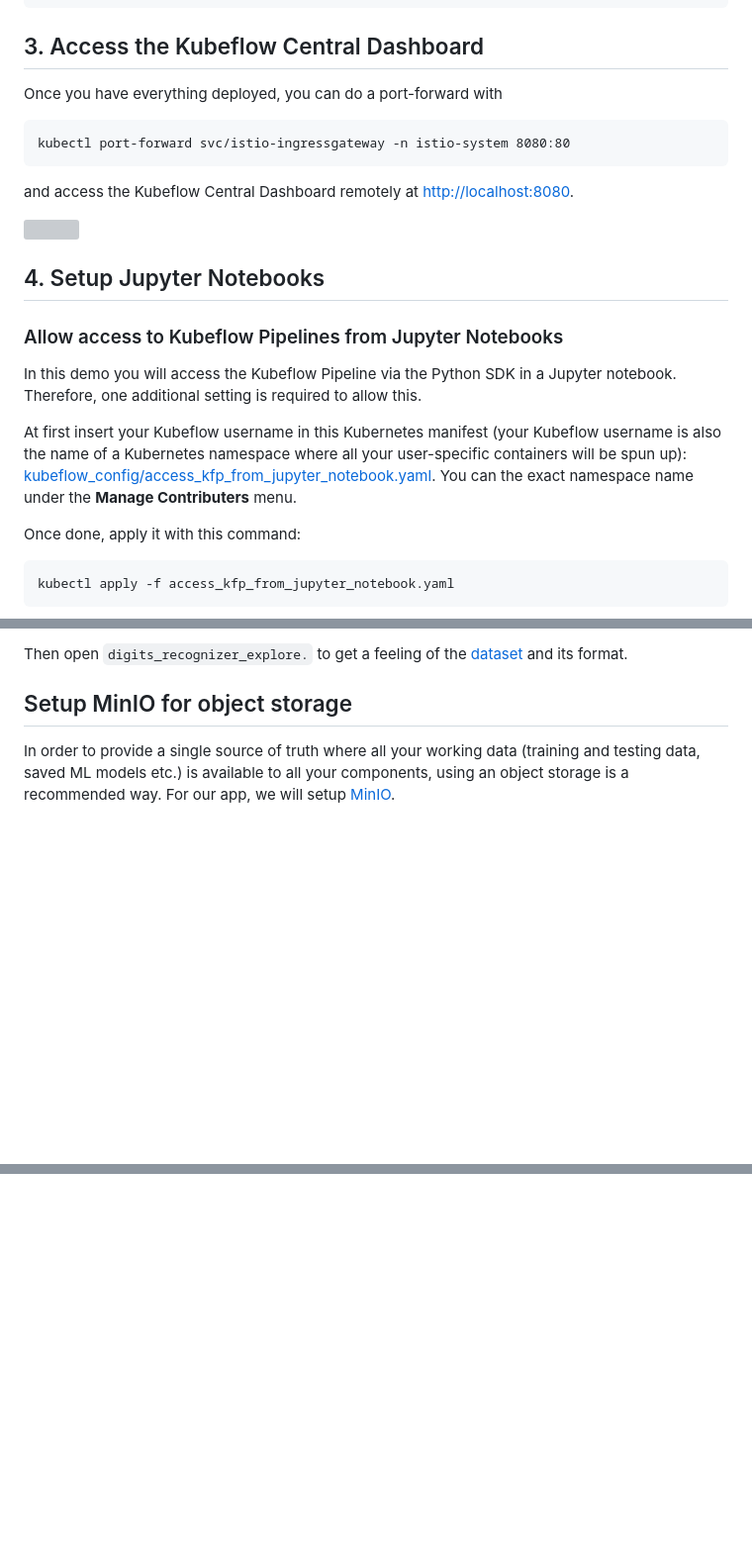
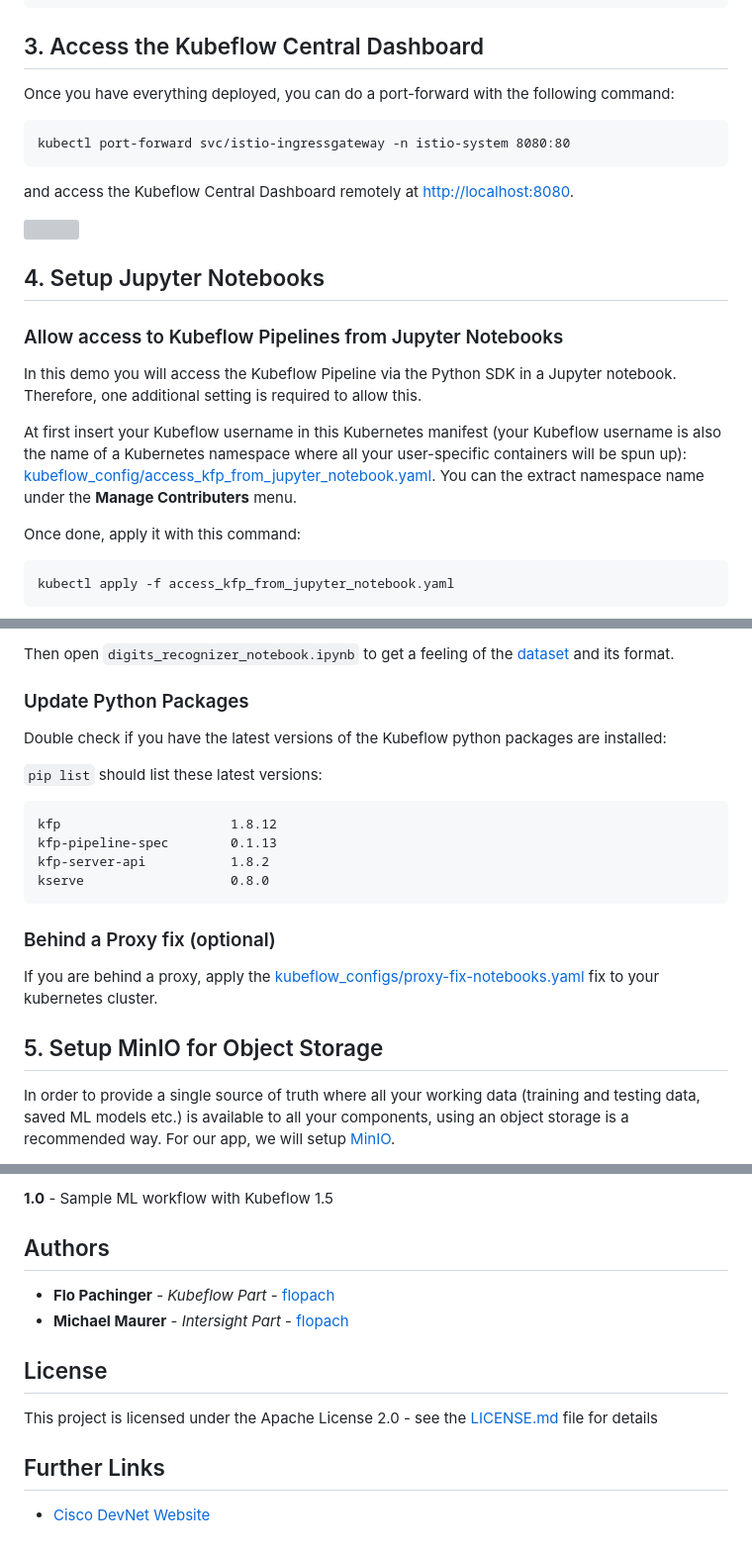
Before and after one commit to flopach/digits-recognizer-kubeflow, a Markdown page: readme.md, 3 parts joined by grey strips. Shown: that part at 99% size. Drawn GitHub-style; blank space fills up the shorter version; grey boxes are pictures that could not be loaded.

````diff
--- a/readme.md
+++ b/readme.md
@@ -178,7 +183,7 @@ kubeflow                    workflow-controller-5cb67bb9db-7bfqc
 
 ## 3. Access the Kubeflow Central Dashboard
 
-Once you have everything deployed, you can do a port-forward with
+Once you have everything deployed, you can do a port-forward with the following command:
 
 ```
 kubectl port-forward svc/istio-ingressgateway -n istio-system 8080:80
@@ -194,7 +199,7 @@ and access the Kubeflow Central Dashboard remotely at [http://localhost:8080](ht
 
 In this demo you will access the Kubeflow Pipeline via the Python SDK in a Jupyter notebook. Therefore, one additional setting is required to allow this.
 
-At first insert your Kubeflow username in this Kubernetes manifest (your Kubeflow username is also the name of a Kubernetes namespace where all your user-specific containers will be spun up): [kubeflow_config/access_kfp_from_jupyter_notebook.yaml](kubeflow_config/access_kfp_from_jupyter_notebook.yaml). You can the exact namespace name under the **Manage Contributers** menu.
+At first insert your Kubeflow username in this Kubernetes manifest (your Kubeflow username is also the name of a Kubernetes namespace where all your user-specific containers will be spun up): [kubeflow_config/access_kfp_from_jupyter_notebook.yaml](kubeflow_config/access_kfp_from_jupyter_notebook.yaml). You can the extract namespace name under the **Manage Contributers** menu.
 
 Once done, apply it with this command:
 
@@ -226,7 +233,24 @@ git clone https://github.com/flopach/digits-recognizer-kubeflow-intersight
 
-Then open `digits_recognizer_explore.` to get a feeling of the [dataset](http://yann.lecun.com/exdb/mnist/) and its format.
+Then open `digits_recognizer_notebook.ipynb` to get a feeling of the [dataset](http://yann.lecun.com/exdb/mnist/) and its format.
 
-## Setup MinIO for object storage
+### Update Python Packages
+
+Double check if you have the latest versions of the Kubeflow python packages are installed:
+
+`pip list` should list these latest versions:
+
+```
+kfp                      1.8.12
+kfp-pipeline-spec        0.1.13
+kfp-server-api           1.8.2
+kserve                   0.8.0
+```
+
+### Behind a Proxy fix (optional)
+
+If you are behind a proxy, apply the [kubeflow_configs/proxy-fix-notebooks.yaml](kubeflow_configs/proxy-fix-notebooks.yaml) fix to your kubernetes cluster.
+
+## 5. Setup MinIO for Object Storage
 
 In order to provide a single source of truth where all your working data (training and testing data, saved ML models etc.) is available to all your components, using an object storage is a recommended way. For our app, we will setup [MinIO](https://min.io).
 
@@ -304,0 +349,14 @@ _work in progress_
+**1.0** - Sample ML workflow with Kubeflow 1.5
+
+## Authors
+
+* **Flo Pachinger** - *Kubeflow Part* - [flopach](https://github.com/flopach)
+* **Michael Maurer** - *Intersight Part* - [flopach](https://github.com/flopach)
+
+## License
+
+This project is licensed under the Apache License 2.0 - see the [LICENSE.md](LICENSE.md) file for details
+
+## Further Links
+
+* [Cisco DevNet Website](https://developer.cisco.com)
````
Also changed, not shown: other parts of readme.md (+64 -37 lines), images/app-overview.png (added), 6 other files.
